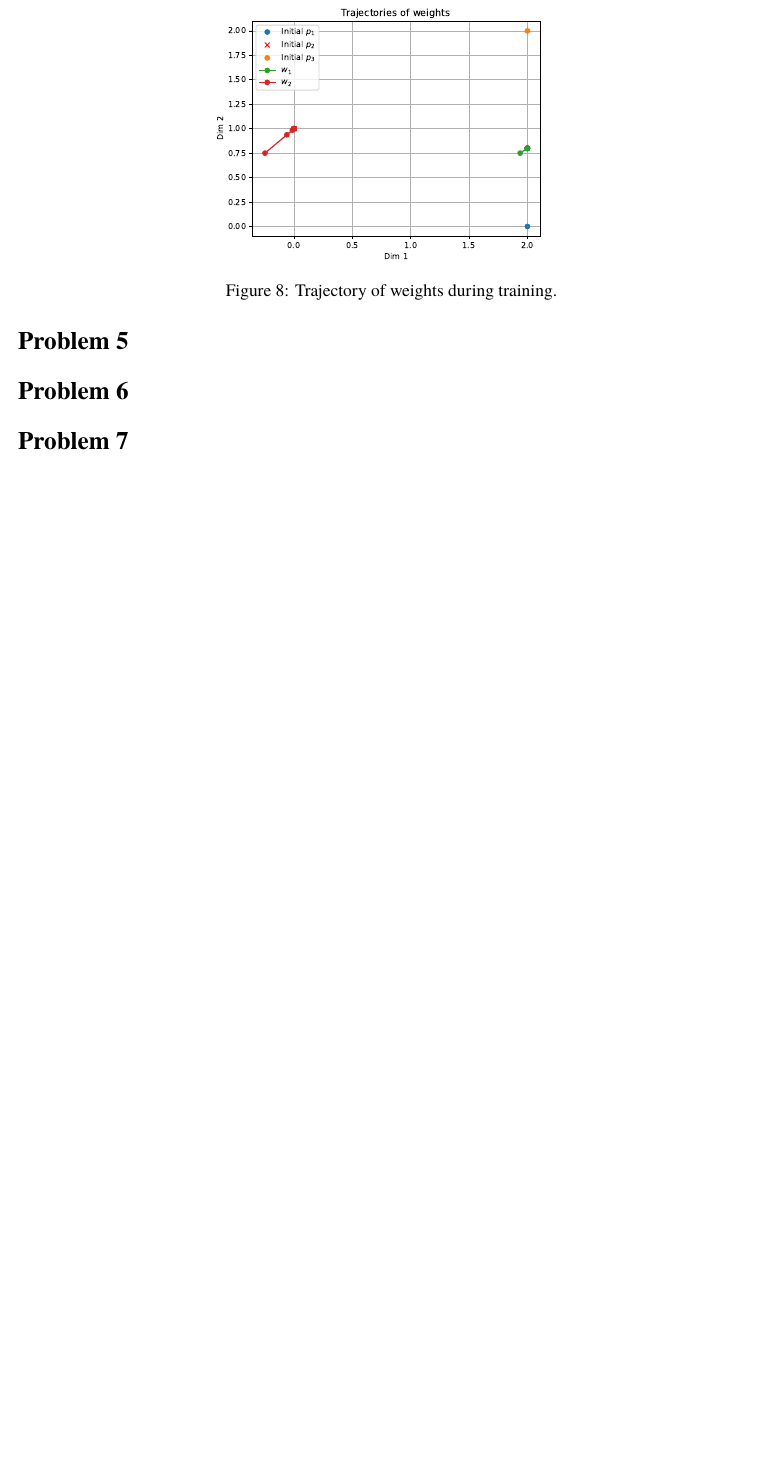
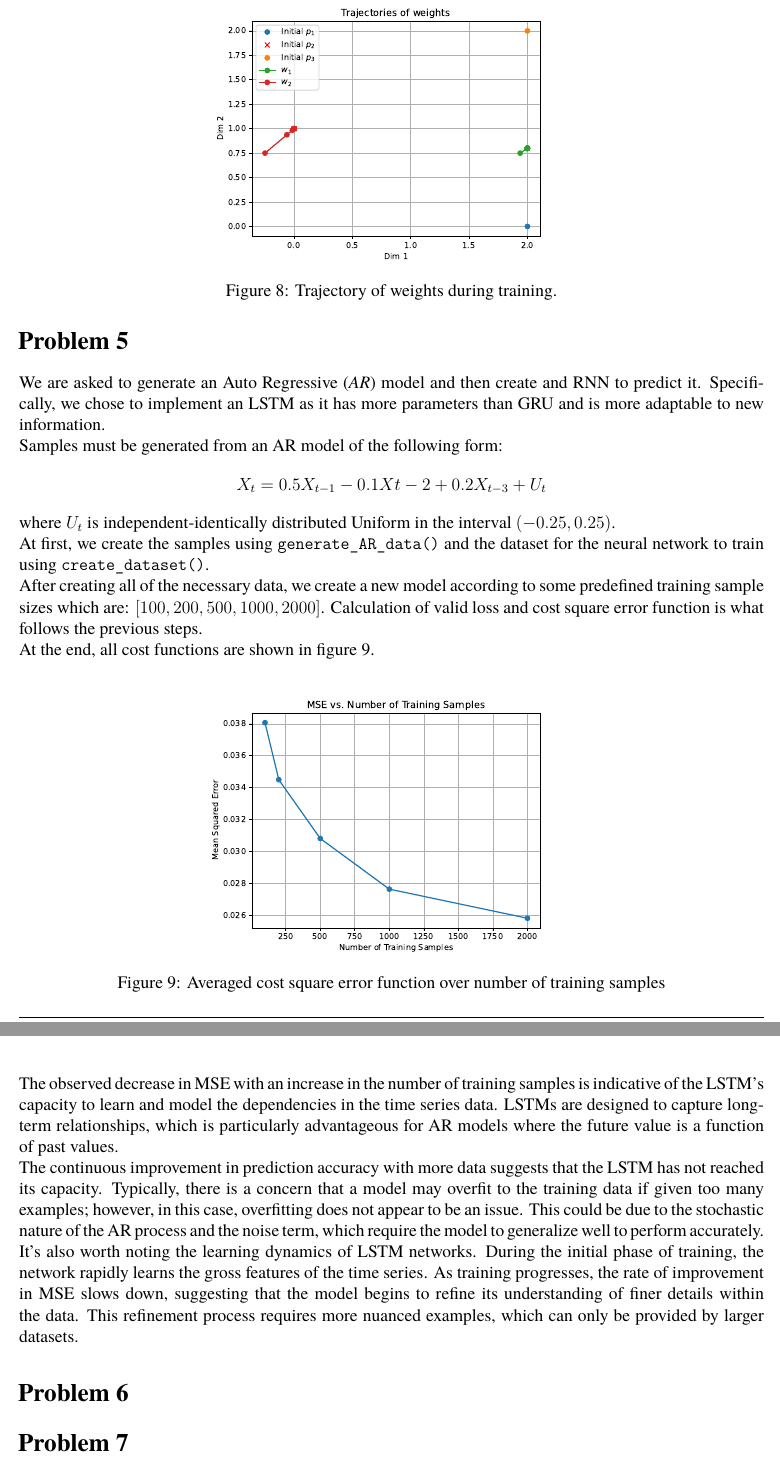
Before and after one commit to nikosstyl/Neuro-fuzzy-Problem-Set-3, a LaTeX document (Report/Report.tex, which reads Report/Sources/problem_5.tex): part of page 6 of 12 before the commit and two parts of pages 6 and 7 of 13 after it, the two joined at a grey line, cut so that both start at the same text, the shorter picture padded with empty space. Compiled offline with XeLaTeX; a missing font is replaced by an installed copy or a similar font.

Commit message:
Prob5 wrote some stuff (not finished)

```diff
--- a/Report/Sources/problem_5.tex
+++ b/Report/Sources/problem_5.tex
@@ -1,2 +1,31 @@
 % !TeX spellcheck = en_US
 \section{Problem 5}
+
+We are asked to generate an Auto Regressive (\textit{AR}) model and then create and RNN to predict it.
+Specifically, we chose to implement an LSTM as it has more parameters than GRU and is more adaptable to new information.
+
+Samples must be generated from an AR model of the following form:
+\[
+X_t = 0.5 X_{t-1} - 0.1 X{t-2} + 0.2 X_{t-3} + U_t
+\]
+where $U_t$ is independent-identically distributed Uniform in the interval $\left( -0.25, 0.25 \right)$.
+
+At first, we create the samples using \verb|generate_AR_data()| and the dataset for the neural network to train using \verb|create_dataset()|.
+
+After creating all of the necessary data, we create a new model according to some predefined training sample sizes which are: $\left[100, 200, 500, 1000, 2000\right]$.
+Calculation of valid loss and cost square error function is what follows the previous steps.
+
+At the end, all cost functions are shown in figure~\ref{fig:prob5_mse}.
+
+\begin{figure}[htpb]
+	\centering
+	\includegraphics[width=0.5\linewidth]{../Problem 5/prob5_mse_vs_total_epoch.pdf}
+	\caption{Averaged cost square error function over number of training samples}
+	\label{fig:prob5_mse}
+\end{figure}
+
+The observed decrease in MSE with an increase in the number of training samples is indicative of the LSTM's capacity to learn and model the dependencies in the time series data. LSTMs are designed to capture long-term relationships, which is particularly advantageous for AR models where the future value is a function of past values.
+
+The continuous improvement in prediction accuracy with more data suggests that the LSTM has not reached its capacity. Typically, there is a concern that a model may overfit to the training data if given too many examples; however, in this case, overfitting does not appear to be an issue. This could be due to the stochastic nature of the AR process and the noise term, which require the model to generalize well to perform accurately.
+
+It's also worth noting the learning dynamics of LSTM networks. During the initial phase of training, the network rapidly learns the gross features of the time series. As training progresses, the rate of improvement in MSE slows down, suggesting that the model begins to refine its understanding of finer details within the data. This refinement process requires more nuanced examples, which can only be provided by larger datasets.
```
Also changed, not shown: Problem 5/prob5_mse_vs_total_epoch.pdf, Report/Report.pdf.
